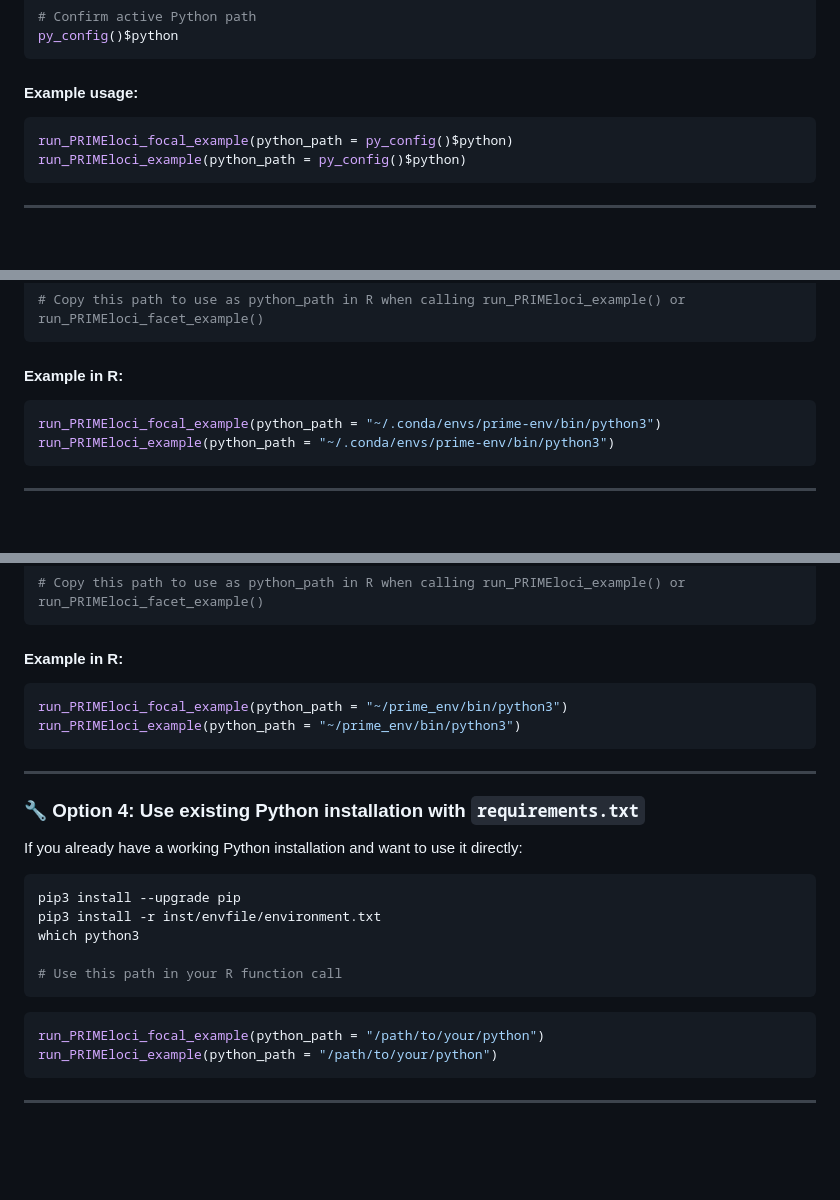
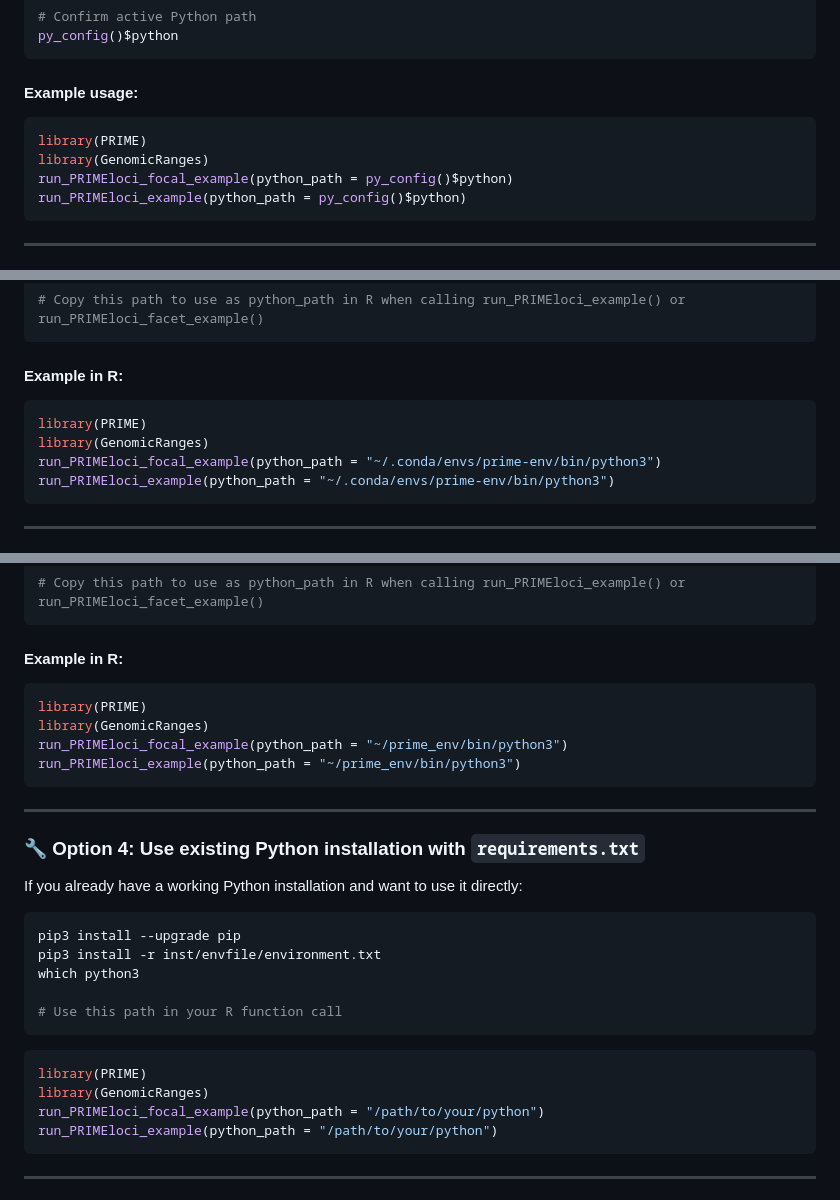
Before and after one commit to anderssonlab/PRIME, a Markdown page: INSTALL_PRIME.md, 3 parts joined by grey strips. Drawn GitHub-style; blank space fills up the shorter version.

````diff
--- a/INSTALL_PRIME.md
+++ b/INSTALL_PRIME.md
@@ -141,6 +160,8 @@ py_config()$python
 #### Example usage:
 
 ```r
+library(PRIME)
+library(GenomicRanges)
 run_PRIMEloci_focal_example(python_path = py_config()$python)
 run_PRIMEloci_example(python_path = py_config()$python)
 ```
@@ -170,6 +191,8 @@ conda deactivate
 #### Example in R:
 
 ```r
+library(PRIME)
+library(GenomicRanges)
 run_PRIMEloci_focal_example(python_path = "~/.conda/envs/prime-env/bin/python3")
 run_PRIMEloci_example(python_path = "~/.conda/envs/prime-env/bin/python3")
 ```
@@ -195,6 +218,8 @@ which python3
 #### Example in R:
 
 ```r
+library(PRIME)
+library(GenomicRanges)
 run_PRIMEloci_focal_example(python_path = "~/prime_env/bin/python3")
 run_PRIMEloci_example(python_path = "~/prime_env/bin/python3")
 ```
@@ -214,6 +239,8 @@ which python3
 ```
 
 ```r
+library(PRIME)
+library(GenomicRanges)
 run_PRIMEloci_focal_example(python_path = "/path/to/your/python")
 run_PRIMEloci_example(python_path = "/path/to/your/python")
 ```
````
Also changed, not shown: other parts of INSTALL_PRIME.md (+48 -29 lines).
